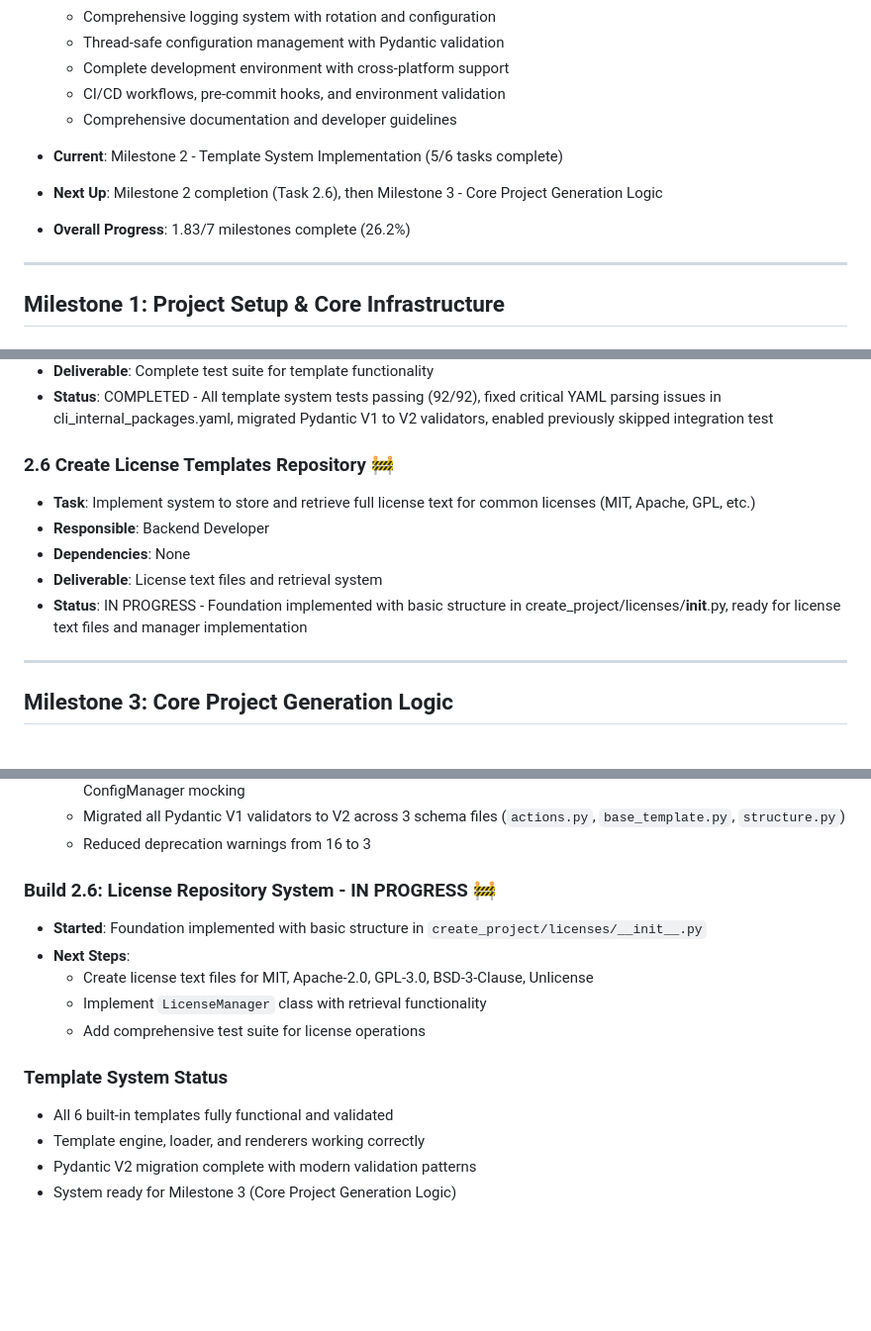
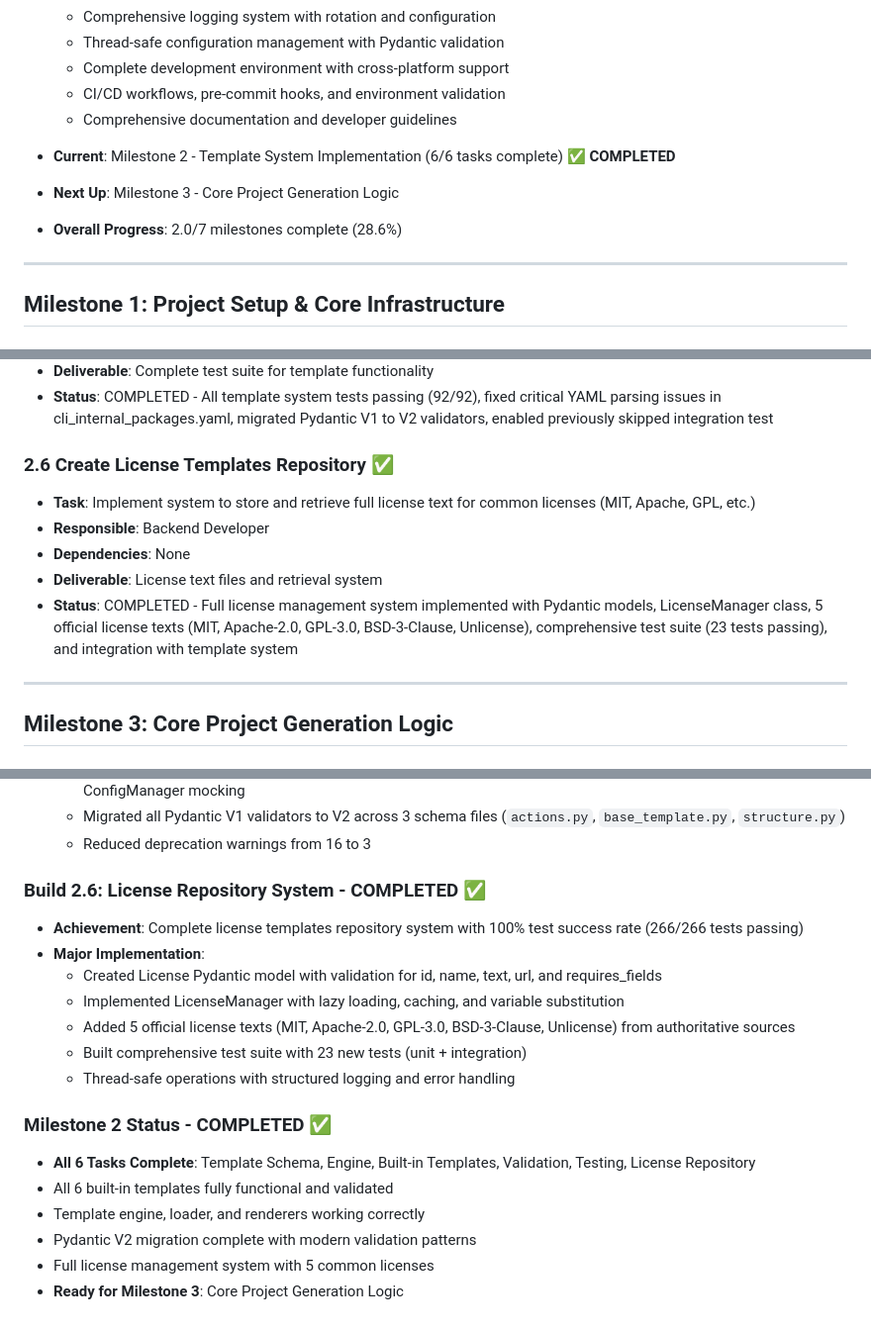
Before and after one commit to fxmartin/create-project, a Markdown page: BUILD-PLAN.md, 3 parts joined by grey strips. Shown at 99% size. Drawn GitHub-style; blank space fills up the shorter version.

Commit message:
docs: Update BUILD-PLAN.md to mark Build 2.6 and Milestone 2 as complete
- Mark Build 2.6 Create License Templates Repository as COMPLETED ✅
- Mark Milestone 2 Template System Implementation as COMPLETED ✅
- Update progress tracking: 2.0/7 milestones complete (28.6%)
- Document Build 2.6 achievements in recent progress section
- Set status ready for Milestone 3 - Core Project Generation Logic

🤖 Generated with [Claude Code](https://claude.ai/code)

Co-Authored-By: Claude <noreply@anthropic.com>

```diff
--- a/BUILD-PLAN.md
+++ b/BUILD-PLAN.md
@@ -14,9 +14,9 @@ This build plan outlines the implementation tasks for creating a PyQt-based GUI
   - CI/CD workflows, pre-commit hooks, and environment validation
   - Comprehensive documentation and developer guidelines
 
-- **Current**: Milestone 2 - Template System Implementation (5/6 tasks complete)
-- **Next Up**: Milestone 2 completion (Task 2.6), then Milestone 3 - Core Project Generation Logic
-- **Overall Progress**: 1.83/7 milestones complete (26.2%)
+- **Current**: Milestone 2 - Template System Implementation (6/6 tasks complete) ✅ **COMPLETED**
+- **Next Up**: Milestone 3 - Core Project Generation Logic
+- **Overall Progress**: 2.0/7 milestones complete (28.6%)
 
 ---
 
@@ -96,12 +96,12 @@ This build plan outlines the implementation tasks for creating a PyQt-based GUI
 - **Deliverable**: Complete test suite for template functionality
 - **Status**: COMPLETED - All template system tests passing (92/92), fixed critical YAML parsing issues in cli_internal_packages.yaml, migrated Pydantic V1 to V2 validators, enabled previously skipped integration test
 
-### 2.6 Create License Templates Repository 🚧
+### 2.6 Create License Templates Repository ✅
 - **Task**: Implement system to store and retrieve full license text for common licenses (MIT, Apache, GPL, etc.)
 - **Responsible**: Backend Developer
 - **Dependencies**: None
 - **Deliverable**: License text files and retrieval system
-- **Status**: IN PROGRESS - Foundation implemented with basic structure in create_project/licenses/__init__.py, ready for license text files and manager implementation
+- **Status**: COMPLETED - Full license management system implemented with Pydantic models, LicenseManager class, 5 official license texts (MIT, Apache-2.0, GPL-3.0, BSD-3-Clause, Unlicense), comprehensive test suite (23 tests passing), and integration with template system
 
 ---
 
@@ -388,15 +388,19 @@ This build plan outlines the implementation tasks for creating a PyQt-based GUI
   - Migrated all Pydantic V1 validators to V2 across 3 schema files (`actions.py`, `base_template.py`, `structure.py`)
   - Reduced deprecation warnings from 16 to 3
 
-### Build 2.6: License Repository System - IN PROGRESS 🚧
-- **Started**: Foundation implemented with basic structure in `create_project/licenses/__init__.py`
-- **Next Steps**:
-  - Create license text files for MIT, Apache-2.0, GPL-3.0, BSD-3-Clause, Unlicense
-  - Implement `LicenseManager` class with retrieval functionality
-  - Add comprehensive test suite for license operations
+### Build 2.6: License Repository System - COMPLETED ✅
+- **Achievement**: Complete license templates repository system with 100% test success rate (266/266 tests passing)
+- **Major Implementation**:
+  - Created License Pydantic model with validation for id, name, text, url, and requires_fields
+  - Implemented LicenseManager with lazy loading, caching, and variable substitution
+  - Added 5 official license texts (MIT, Apache-2.0, GPL-3.0, BSD-3-Clause, Unlicense) from authoritative sources
+  - Built comprehensive test suite with 23 new tests (unit + integration)
+  - Thread-safe operations with structured logging and error handling
 
-### Template System Status
+### Milestone 2 Status - COMPLETED ✅
+- **All 6 Tasks Complete**: Template Schema, Engine, Built-in Templates, Validation, Testing, License Repository
 - All 6 built-in templates fully functional and validated
 - Template engine, loader, and renderers working correctly
 - Pydantic V2 migration complete with modern validation patterns
-- System ready for Milestone 3 (Core Project Generation Logic)
+- Full license management system with 5 common licenses
+- **Ready for Milestone 3**: Core Project Generation Logic
```
Also changed, not shown: other parts of BUILD-PLAN.md (+1 -1 lines).
